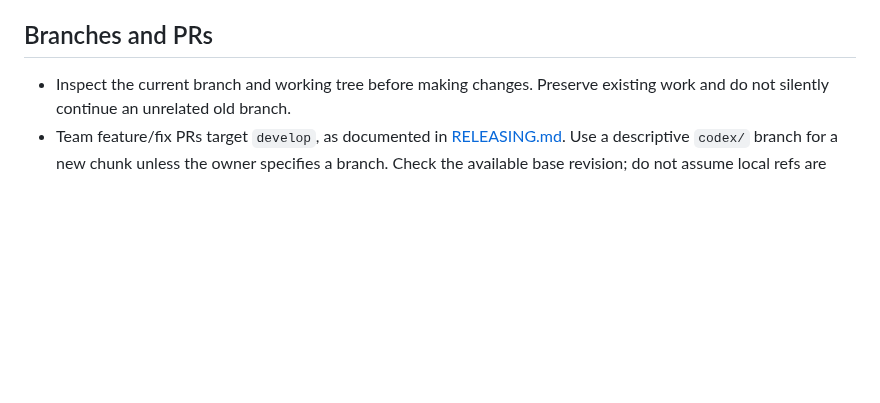
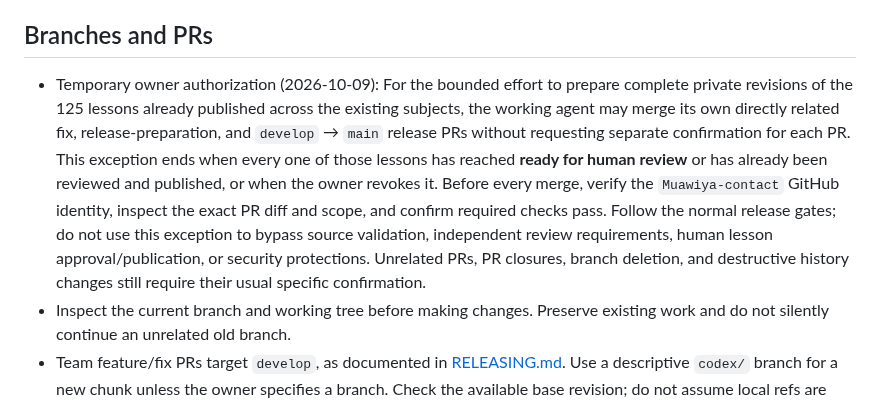
Before and after one commit to Coding-Moves/one-concept, a Markdown page: AGENTS.md, the part around the change. Drawn GitHub-style; blank space fills up the shorter version.

Commit message:
Bound PR merge authorization to existing-card preparation

```diff
--- a/AGENTS.md
+++ b/AGENTS.md
@@ -41,6 +41,19 @@ requires the exact Expo SDK 57 documentation before writing mobile code.
 
 ## Branches and PRs
 
+- Temporary owner authorization (2026-10-09): For the bounded effort to prepare
+  complete private revisions of the 125 lessons already published across the
+  existing subjects, the working agent may merge its own directly related fix,
+  release-preparation, and `develop` → `main` release PRs without requesting
+  separate confirmation for each PR. This exception ends when every one of
+  those lessons has reached **ready for human review** or has already been
+  reviewed and published, or when the owner revokes it. Before every merge,
+  verify the `Muawiya-contact` GitHub identity, inspect the exact PR diff and
+  scope, and confirm required checks pass. Follow the normal release gates;
+  do not use this exception to bypass source validation, independent review
+  requirements, human lesson approval/publication, or security protections.
+  Unrelated PRs, PR closures, branch deletion, and destructive history changes
+  still require their usual specific confirmation.
 - Inspect the current branch and working tree before making changes. Preserve
   existing work and do not silently continue an unrelated old branch.
 - Team feature/fix PRs target `develop`, as documented in [RELEASING.md](RELEASING.md).
```
